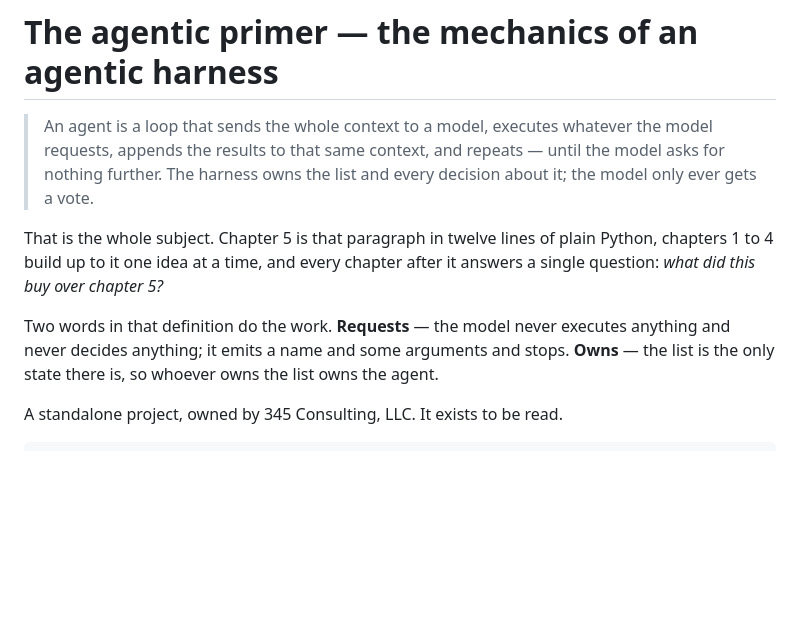
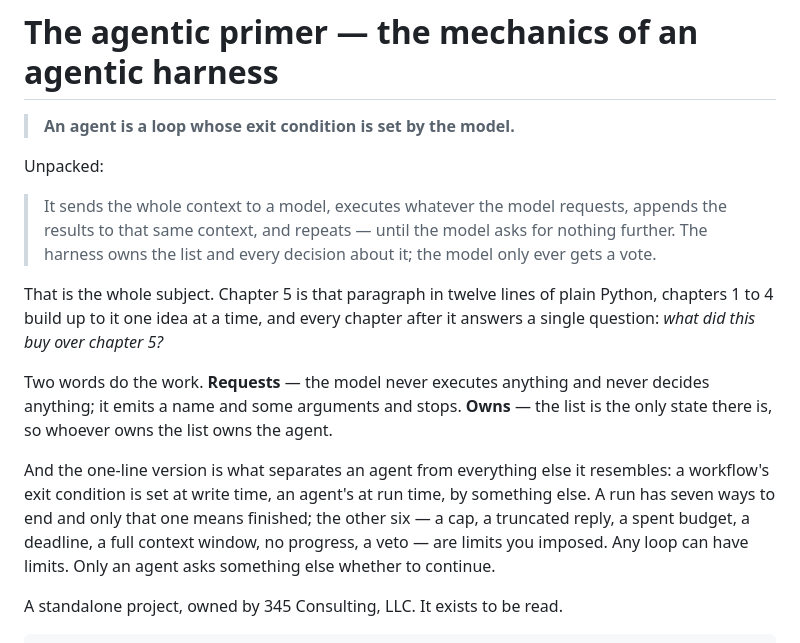
Before and after one commit to 345consulting/agentic-primer, a Markdown page: README.md, the part around the change. GitHub-like rendering; blank space fills up the shorter version.

Commit message:
Lead with the one-line definition
An agent is a loop whose exit condition is set by the model.

The paragraph stays as the unpacking, but the compressed form is what
separates an agent from everything it resembles, and it was buried as a
heading in LEARNINGS.md while the README opened with the long version.

Both files now carry the distinction the seven endings forced: six of them are
limits you imposed — a cap, a truncated reply, a spent budget, a deadline, a
full context window, no progress, a veto — and any loop can have limits. Only
an agent asks something else whether to continue. When a limit fires the run
did not finish, it was stopped.

That is also the line between an agent and a workflow, and the whole of
ch13_workflow: a workflow's exit condition is set at write time, an agent's at
run time, by something that is not you.

Co-Authored-By: Claude Opus 5 <noreply@anthropic.com>

```diff
--- a/README.md
+++ b/README.md
@@ -1,18 +1,29 @@
 # The agentic primer — the mechanics of an agentic harness
 
-> An agent is a loop that sends the whole context to a model, executes whatever
-> the model requests, appends the results to that same context, and repeats —
-> until the model asks for nothing further. The harness owns the list and every
-> decision about it; the model only ever gets a vote.
+> **An agent is a loop whose exit condition is set by the model.**
+
+Unpacked:
+
+> It sends the whole context to a model, executes whatever the model requests,
+> appends the results to that same context, and repeats — until the model asks
+> for nothing further. The harness owns the list and every decision about it;
+> the model only ever gets a vote.
 
 That is the whole subject. Chapter 5 is that paragraph in twelve lines of plain
 Python, chapters 1 to 4 build up to it one idea at a time, and every chapter
 after it answers a single question: *what did this buy over chapter 5?*
 
-Two words in that definition do the work. **Requests** — the model never
-executes anything and never decides anything; it emits a name and some
-arguments and stops. **Owns** — the list is the only state there is, so
-whoever owns the list owns the agent.
+Two words do the work. **Requests** — the model never executes anything and
+never decides anything; it emits a name and some arguments and stops. **Owns**
+— the list is the only state there is, so whoever owns the list owns the agent.
+
+And the one-line version is what separates an agent from everything else it
+resembles: a workflow's exit condition is set at write time, an agent's at run
+time, by something else. A run has seven ways to end and only that one means
+finished; the other six — a cap, a truncated reply, a spent budget, a
+deadline, a full context window, no progress, a veto — are limits you imposed.
+Any loop can have limits. Only an agent asks something else whether to
+continue.
 
 A standalone project, owned by 345 Consulting, LLC. It exists to be read.
 
```
Also changed, not shown: LEARNINGS.md (+8 -2 lines).
